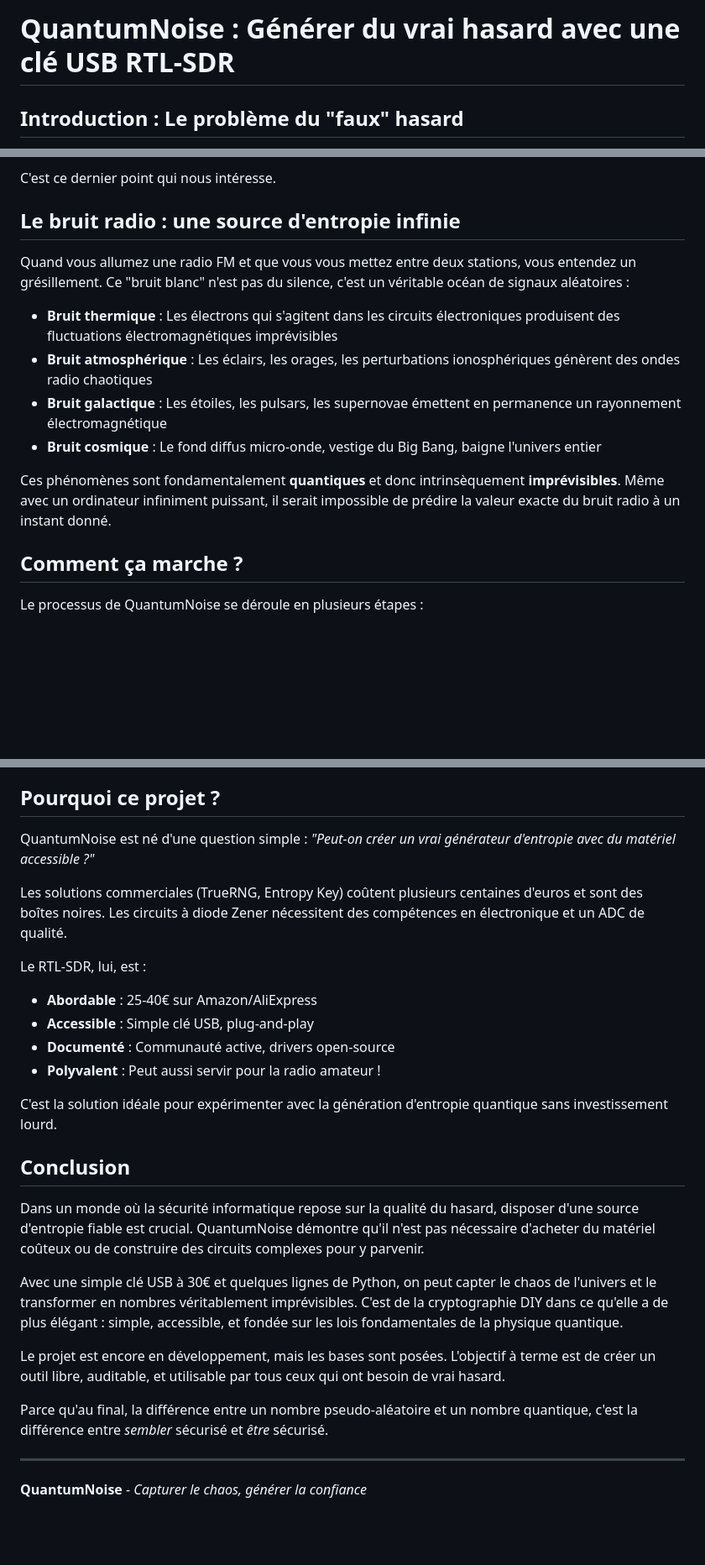
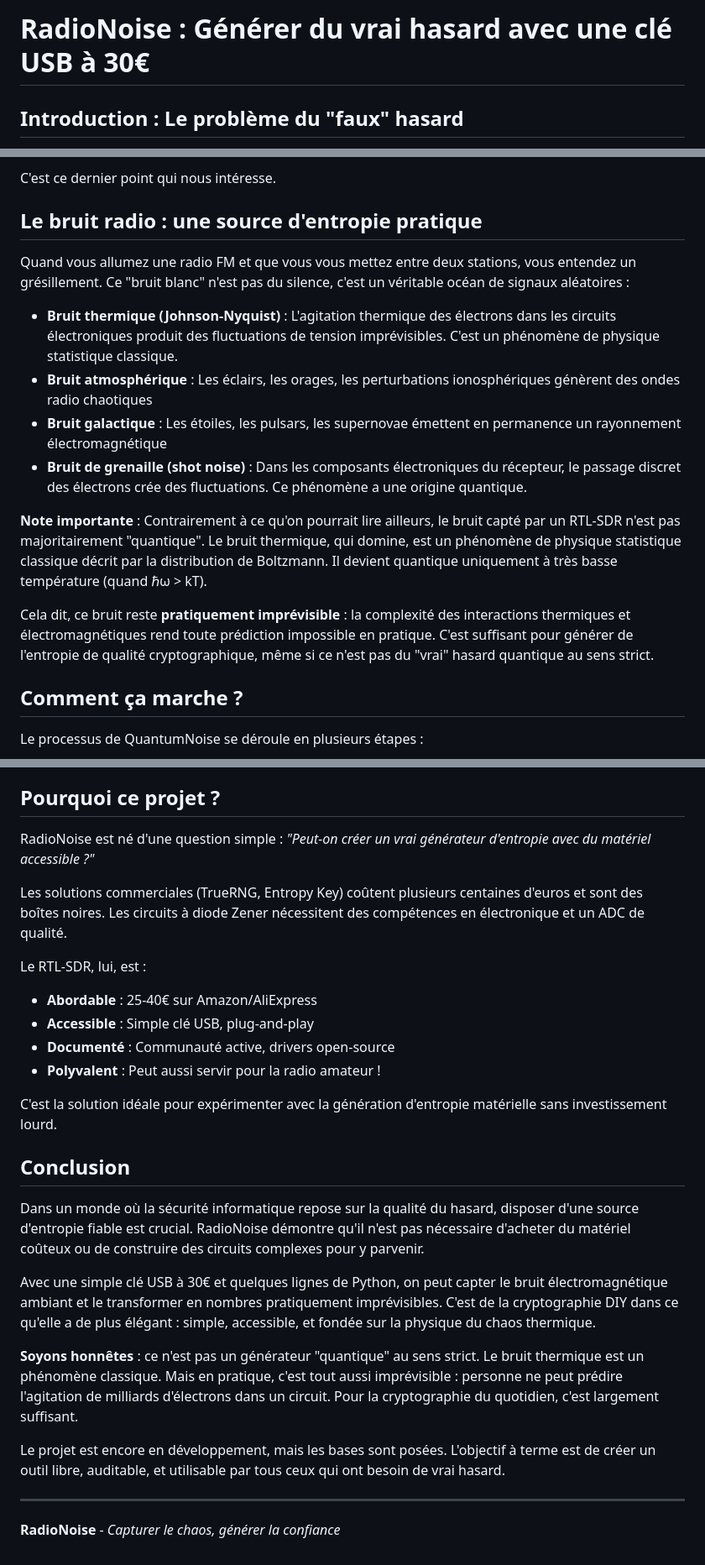
Before and after one commit to Sherub1/RadioNoise, a Markdown page: README.md, 3 parts joined by grey strips. Shown at 84% size. GitHub-like rendering; blank space fills up the shorter version.

```diff
--- a/README.md
+++ b/README.md
@@ -1,4 +1,4 @@
-# QuantumNoise : Générer du vrai hasard avec une clé USB RTL-SDR
+# RadioNoise : Générer du vrai hasard avec une clé USB à 30€
 
 ## Introduction : Le problème du "faux" hasard
 
@@ -28,16 +28,18 @@ Avec ce petit appareil, on peut écouter :
 
 C'est ce dernier point qui nous intéresse.
 
-## Le bruit radio : une source d'entropie infinie
+## Le bruit radio : une source d'entropie pratique
 
 Quand vous allumez une radio FM et que vous vous mettez entre deux stations, vous entendez un grésillement. Ce "bruit blanc" n'est pas du silence, c'est un véritable océan de signaux aléatoires :
 
-- **Bruit thermique** : Les électrons qui s'agitent dans les circuits électroniques produisent des fluctuations électromagnétiques imprévisibles
+- **Bruit thermique (Johnson-Nyquist)** : L'agitation thermique des électrons dans les circuits électroniques produit des fluctuations de tension imprévisibles. C'est un phénomène de physique statistique classique.
 - **Bruit atmosphérique** : Les éclairs, les orages, les perturbations ionosphériques génèrent des ondes radio chaotiques
 - **Bruit galactique** : Les étoiles, les pulsars, les supernovae émettent en permanence un rayonnement électromagnétique
-- **Bruit cosmique** : Le fond diffus micro-onde, vestige du Big Bang, baigne l'univers entier
+- **Bruit de grenaille (shot noise)** : Dans les composants électroniques du récepteur, le passage discret des électrons crée des fluctuations. Ce phénomène a une origine quantique.
 
-Ces phénomènes sont fondamentalement **quantiques** et donc intrinsèquement **imprévisibles**. Même avec un ordinateur infiniment puissant, il serait impossible de prédire la valeur exacte du bruit radio à un instant donné.
+**Note importante** : Contrairement à ce qu'on pourrait lire ailleurs, le bruit capté par un RTL-SDR n'est pas majoritairement "quantique". Le bruit thermique, qui domine, est un phénomène de physique statistique classique décrit par la distribution de Boltzmann. Il devient quantique uniquement à très basse température (quand ℏω > kT).
+
+Cela dit, ce bruit reste **pratiquement imprévisible** : la complexité des interactions thermiques et électromagnétiques rend toute prédiction impossible en pratique. C'est suffisant pour générer de l'entropie de qualité cryptographique, même si ce n'est pas du "vrai" hasard quantique au sens strict.
 
 ## Comment ça marche ?
 
@@ -171,7 +185,7 @@ Si un attaquant peut émettre un signal radio puissant vers votre antenne RTL-SD
 
 ## Pourquoi ce projet ?
 
-QuantumNoise est né d'une question simple : *"Peut-on créer un vrai générateur d'entropie avec du matériel accessible ?"*
+RadioNoise est né d'une question simple : *"Peut-on créer un vrai générateur d'entropie avec du matériel accessible ?"*
 
 Les solutions commerciales (TrueRNG, Entropy Key) coûtent plusieurs centaines d'euros et sont des boîtes noires. Les circuits à diode Zener nécessitent des compétences en électronique et un ADC de qualité.
 
@@ -181,18 +195,18 @@ Le RTL-SDR, lui, est :
 - **Documenté** : Communauté active, drivers open-source
 - **Polyvalent** : Peut aussi servir pour la radio amateur !
 
-C'est la solution idéale pour expérimenter avec la génération d'entropie quantique sans investissement lourd.
+C'est la solution idéale pour expérimenter avec la génération d'entropie matérielle sans investissement lourd.
 
 ## Conclusion
 
-Dans un monde où la sécurité informatique repose sur la qualité du hasard, disposer d'une source d'entropie fiable est crucial. QuantumNoise démontre qu'il n'est pas nécessaire d'acheter du matériel coûteux ou de construire des circuits complexes pour y parvenir.
+Dans un monde où la sécurité informatique repose sur la qualité du hasard, disposer d'une source d'entropie fiable est crucial. RadioNoise démontre qu'il n'est pas nécessaire d'acheter du matériel coûteux ou de construire des circuits complexes pour y parvenir.
 
-Avec une simple clé USB à 30€ et quelques lignes de Python, on peut capter le chaos de l'univers et le transformer en nombres véritablement imprévisibles. C'est de la cryptographie DIY dans ce qu'elle a de plus élégant : simple, accessible, et fondée sur les lois fondamentales de la physique quantique.
+Avec une simple clé USB à 30€ et quelques lignes de Python, on peut capter le bruit électromagnétique ambiant et le transformer en nombres pratiquement imprévisibles. C'est de la cryptographie DIY dans ce qu'elle a de plus élégant : simple, accessible, et fondée sur la physique du chaos thermique.
+
+**Soyons honnêtes** : ce n'est pas un générateur "quantique" au sens strict. Le bruit thermique est un phénomène classique. Mais en pratique, c'est tout aussi imprévisible : personne ne peut prédire l'agitation de milliards d'électrons dans un circuit. Pour la cryptographie du quotidien, c'est largement suffisant.
 
 Le projet est encore en développement, mais les bases sont posées. L'objectif à terme est de créer un outil libre, auditable, et utilisable par tous ceux qui ont besoin de vrai hasard.
 
-Parce qu'au final, la différence entre un nombre pseudo-aléatoire et un nombre quantique, c'est la différence entre *sembler* sécurisé et *être* sécurisé.
-
 ---
 
-**QuantumNoise** - *Capturer le chaos, générer la confiance*
+**RadioNoise** - *Capturer le chaos, générer la confiance*
```
Also changed, not shown: other parts of README.md (+26 -14 lines).
